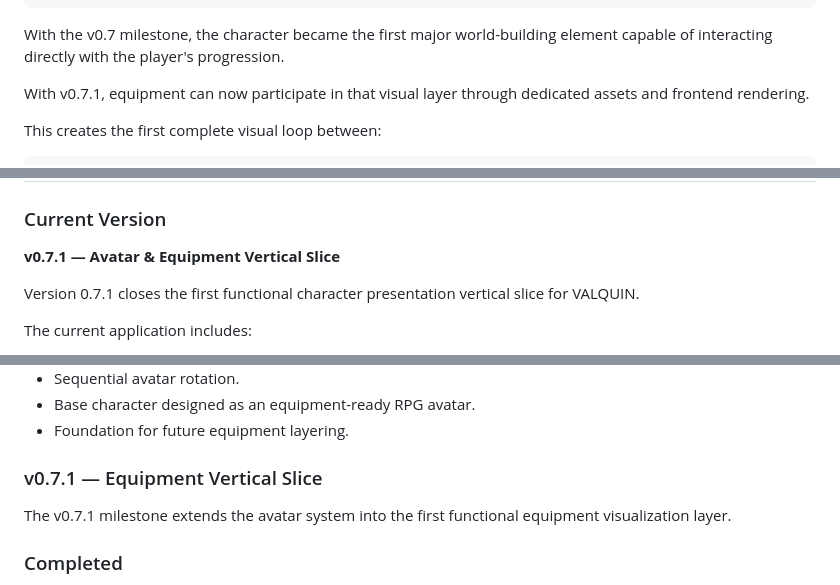
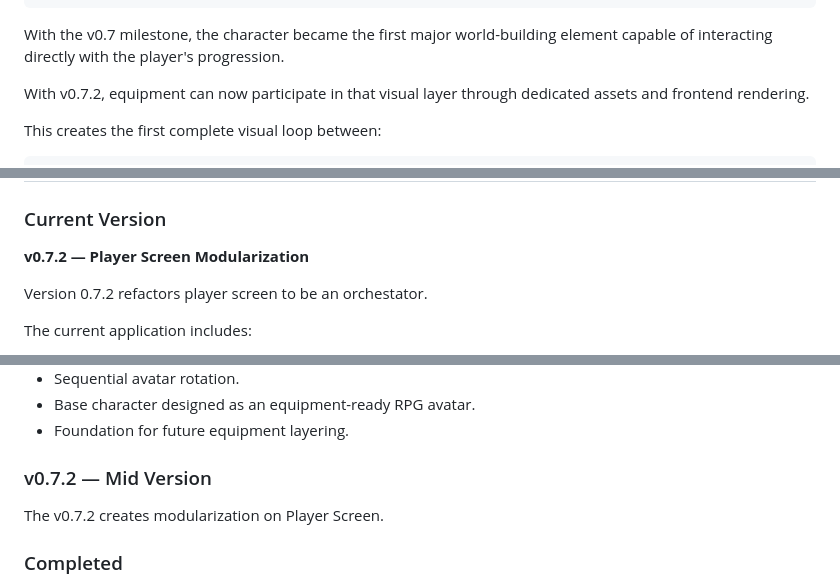
Before and after one commit to Joako92/VALQUIN, a Markdown page: README.md, 3 parts joined by grey strips. Drawn GitHub-style.

Commit message:
0.7.2 readme

```diff
--- a/README.md
+++ b/README.md
@@ -704,7 +704,7 @@ Atmosphere
 
 With the v0.7 milestone, the character became the first major world-building element capable of interacting directly with the player's progression.
 
-With v0.7.1, equipment can now participate in that visual layer through dedicated assets and frontend rendering.
+With v0.7.2, equipment can now participate in that visual layer through dedicated assets and frontend rendering.
 
 This creates the first complete visual loop between:
 
@@ -765,9 +765,9 @@ The database layer is built around SQLite and Drift, keeping persistent gameplay
 
 ### Current Version
 
-**v0.7.1 — Avatar & Equipment Vertical Slice**
+**v0.7.2 — Player Screen Modularization**
 
-Version 0.7.1 closes the first functional character presentation vertical slice for VALQUIN.
+Version 0.7.2 refactors player screen to be an orchestator.
 
 The current application includes:
 
@@ -957,9 +957,9 @@ The v0.7 milestone introduced the first real character presentation system.
 * Base character designed as an equipment-ready RPG avatar.
 * Foundation for future equipment layering.
 
-### v0.7.1 — Equipment Vertical Slice
+### v0.7.2 — Mid Version
 
-The v0.7.1 milestone extends the avatar system into the first functional equipment visualization layer.
+The v0.7.2 creates modularization on Player Screen.
 
 ### Completed
 
```
Also changed, not shown: other parts of README.md (+1 -1 lines).
